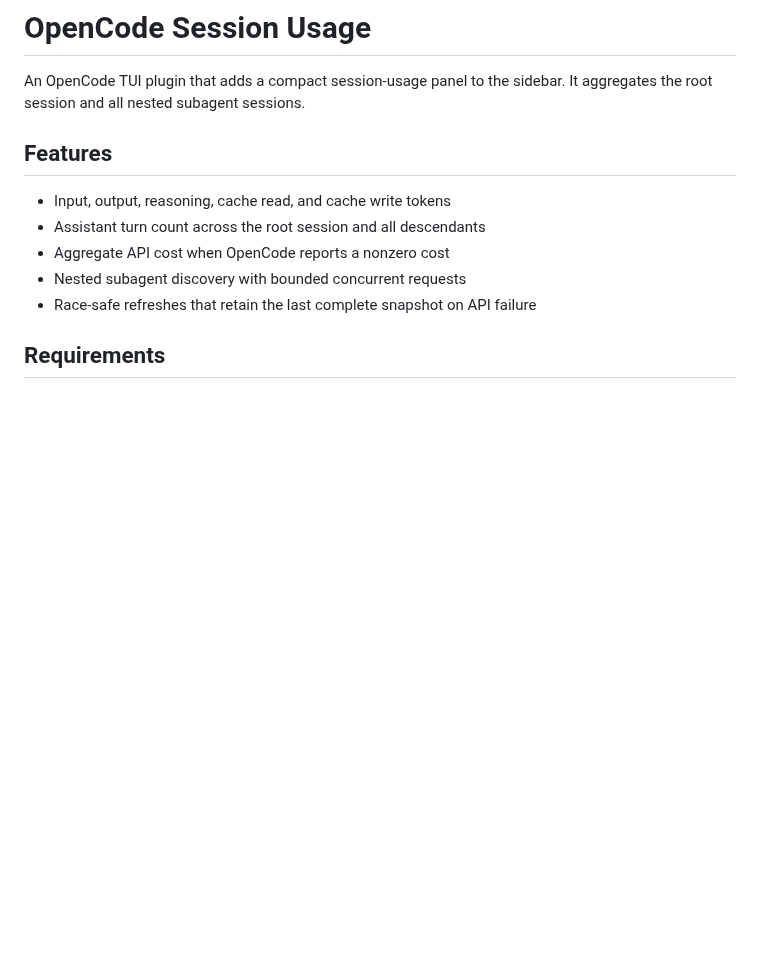
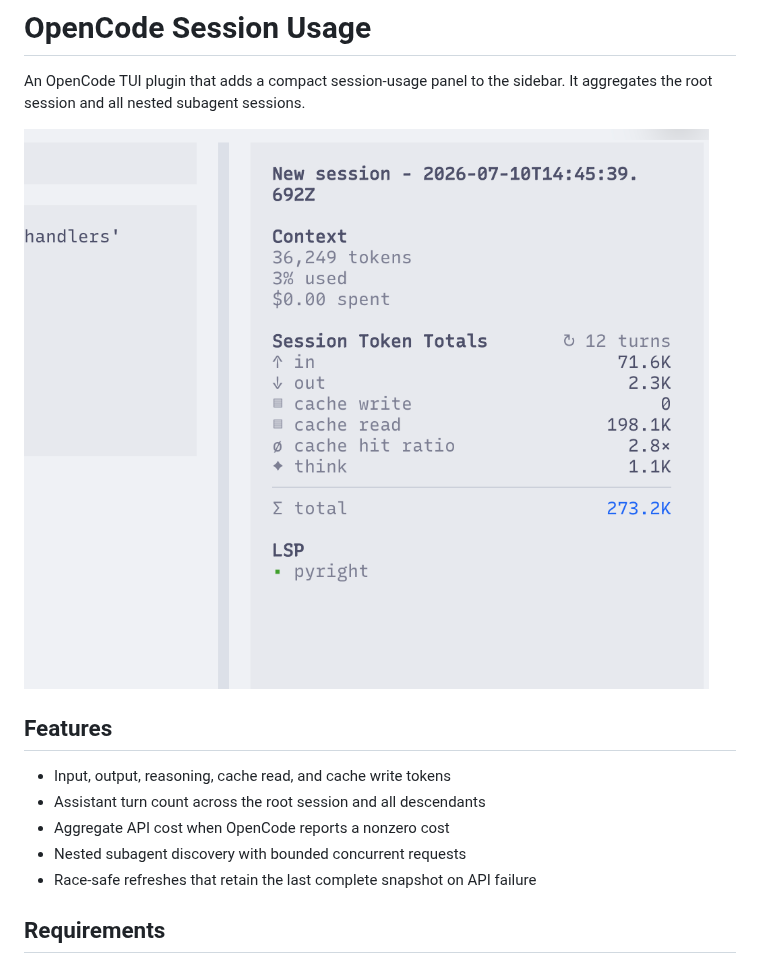
Before and after one commit to njbraun/opencode-plugin-session-token-summary, a Markdown page: README.md, the part around the change. Rendered like a GitHub page; pictures changed too: image.png (added); blank space fills up the shorter version.

Commit message:
Add image to README

```diff
--- a/README.md
+++ b/README.md
@@ -2,6 +2,8 @@
 
 An OpenCode TUI plugin that adds a compact session-usage panel to the sidebar.
 It aggregates the root session and all nested subagent sessions.
+
+![alt text](image.png)
 
 ## Features
 
```
